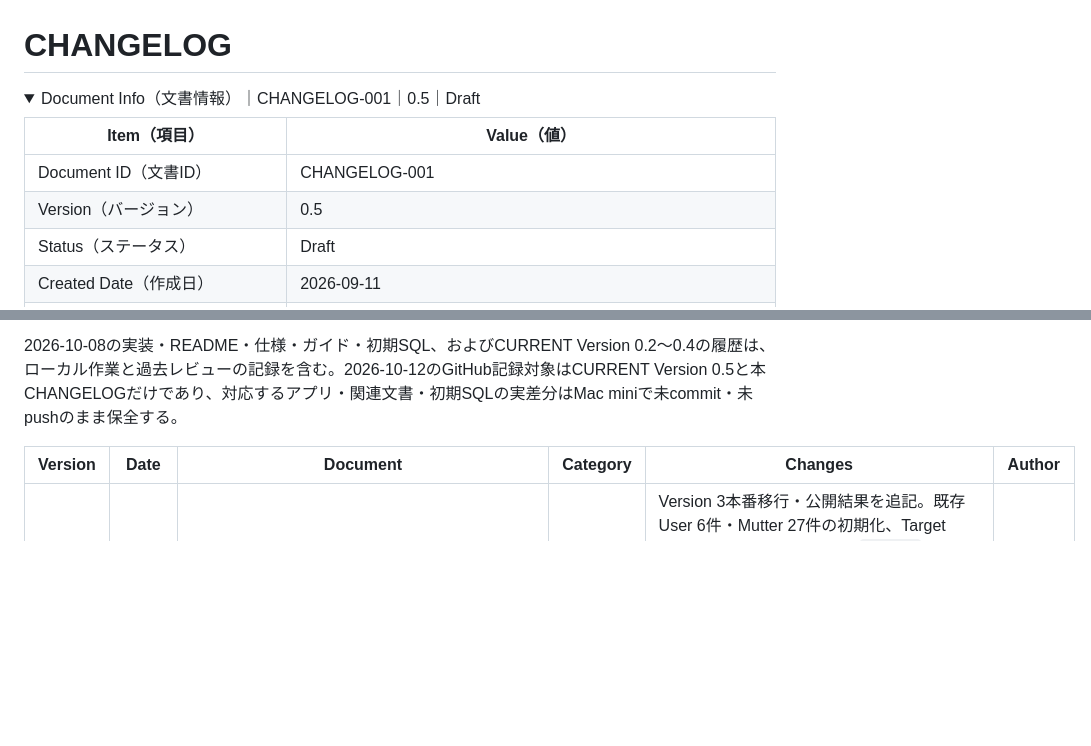
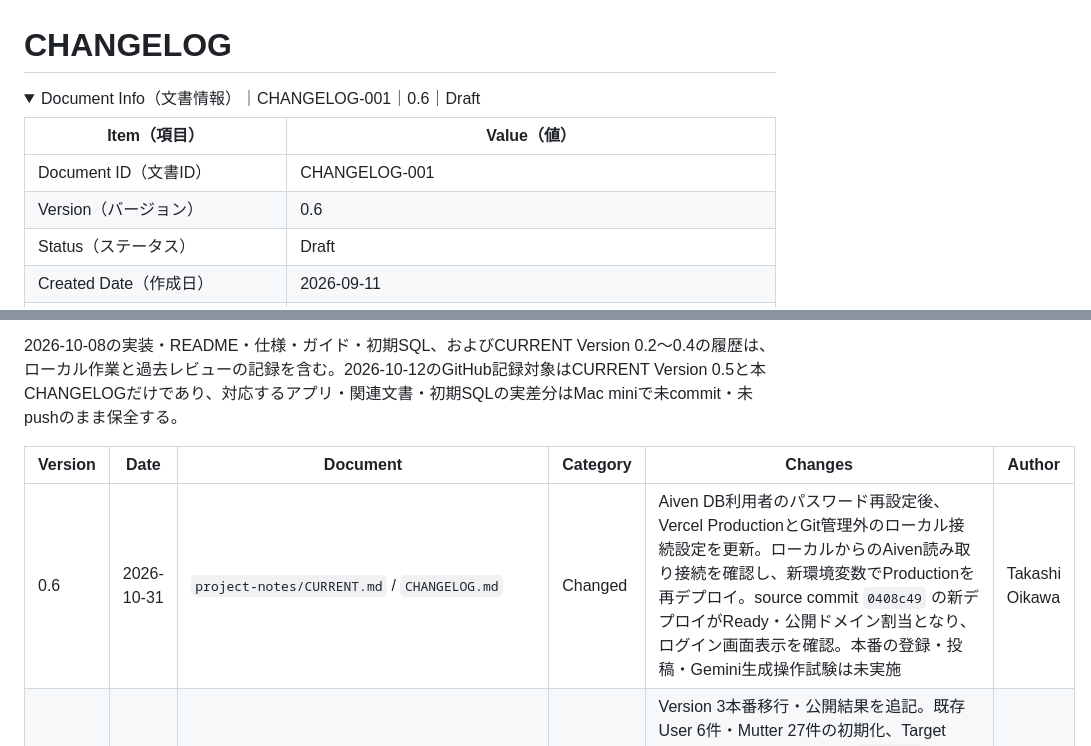
Before and after one commit to t-oikawa-sendai/dokoTsubu-platform, a Markdown page: CHANGELOG.md, 2 parts joined by grey strips. Drawn GitHub-style; folded sections open; blank space fills up the shorter version.

Commit message:
Record database credential rotation and production redeploy

```diff
--- a/CHANGELOG.md
+++ b/CHANGELOG.md
@@ -12,14 +12,14 @@ Memo: Canonical Templateから新設したRepository固有履歴正本。過去A
 # CHANGELOG
 
 <details>
-<summary>Document Info（文書情報）｜CHANGELOG-001｜0.5｜Draft</summary>
+<summary>Document Info（文書情報）｜CHANGELOG-001｜0.6｜Draft</summary>
 
 <!-- Document Info（文書情報） -->
 
 | Item（項目） | Value（値） |
 |---|---|
 | Document ID（文書ID） | CHANGELOG-001 |
-| Version（バージョン） | 0.5 |
+| Version（バージョン） | 0.6 |
 | Status（ステータス） | Draft |
 | Created Date（作成日） | 2026-09-11 |
 | Last Updated（最終更新日） | 2026-10-31 |
@@ -65,6 +65,7 @@ Governance導入Baselineは、Governance導入成功後に記録する。
 
 | Version | Date | Document | Category | Changes | Author |
 |---|---|---|---|---|---|
+| 0.6 | 2026-10-31 | `project-notes/CURRENT.md` / `CHANGELOG.md` | Changed | Aiven DB利用者のパスワード再設定後、Vercel ProductionとGit管理外のローカル接続設定を更新。ローカルからのAiven読み取り接続を確認し、新環境変数でProductionを再デプロイ。source commit `0408c49` の新デプロイがReady・公開ドメイン割当となり、ログイン画面表示を確認。本番の登録・投稿・Gemini生成操作試験は未実施 | Takashi Oikawa |
 | 0.5 | 2026-10-31 | `project-notes/CURRENT.md` / `CHANGELOG.md` | Changed | Version 3本番移行・公開結果を追記。既存User 6件・Mutter 27件の初期化、Target Schema適用、GitHub main `27120a3` 反映、Vercel Production Ready、公開入口とプロフィール登録項目の表示を確認。本番の登録・投稿・Gemini生成操作試験は未実施。Aiven認証情報変更は残作業 | Takashi Oikawa |
 | 0.4 | 2026-10-31 | `DokoTsubu3/` / `README.md` / `docs/specs/API_SPEC.md` / `docs/specs/GEMINI_INTEGRATION_SPEC.md` / `project-notes/CURRENT.md` / `CHANGELOG.md` | Changed | 保全ブランチのVersion 3機能9ファイルを作業ブランチへ選択的に取り込み、Maven buildと差分検査に成功。READMEと仕様書の「未実装」を実装状態と本番反映状態が混同されない記載へ修正。Aiven旧構造・件数とVercel現行公開SHAを確認し、Productionを停止。停止後の最終バックアップを保存し、利用者承認の上で既存User 6件・Mutter 27件と旧Sessionを初期化してTarget Schemaへ変更。commit・push・公開再開はこの記録時点で未実施 | Takashi Oikawa |
 | 0.3 | 2026-10-31 | `README.md` / `project-notes/CURRENT.md` / `CHANGELOG.md` | Fixed | Version 1.5を授業用サンプルソースと明記し、動作確認を残作業から除外。Mac側の本cloneへの同期完了を記録し、READMEを0.8、CURRENTを0.9へ更新 | Takashi Oikawa |
```
Also changed, not shown: project-notes/CURRENT.md (+4 -4 lines).
